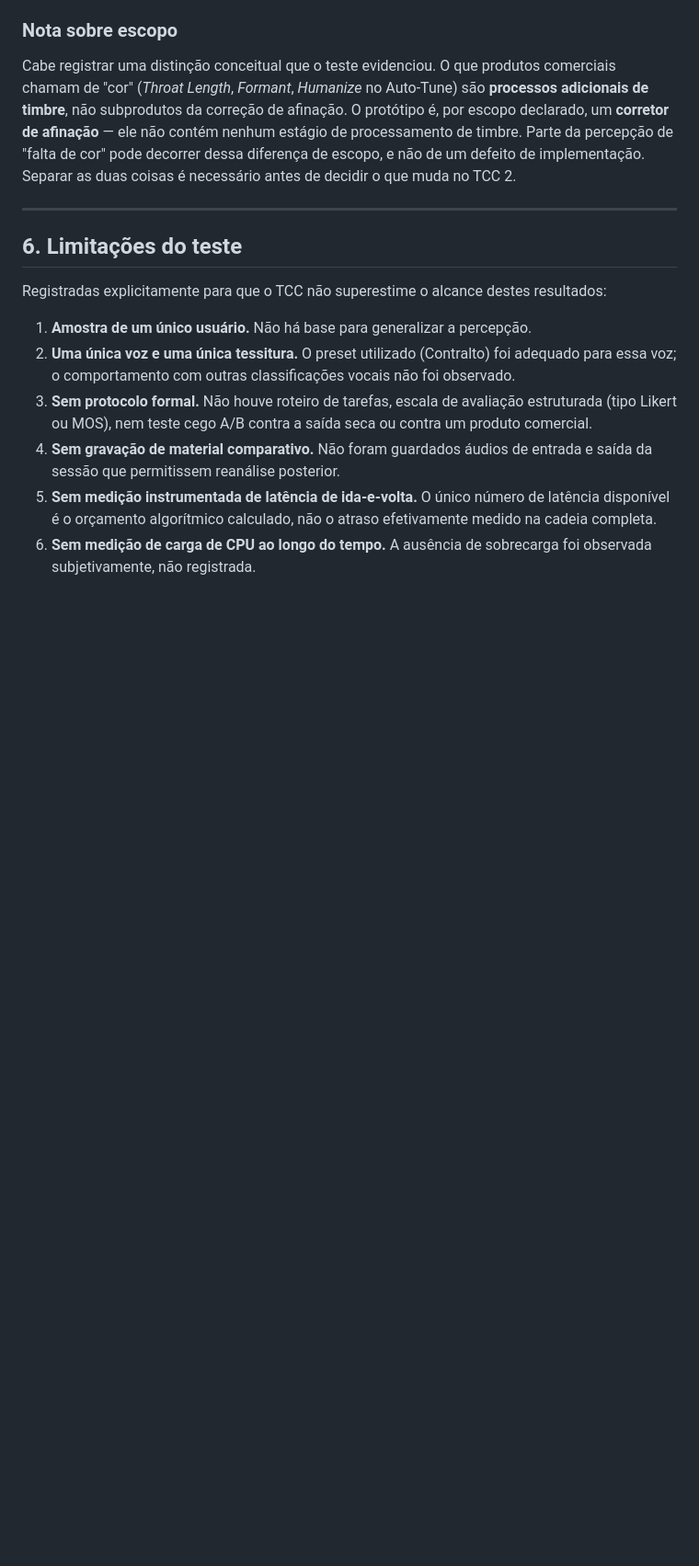
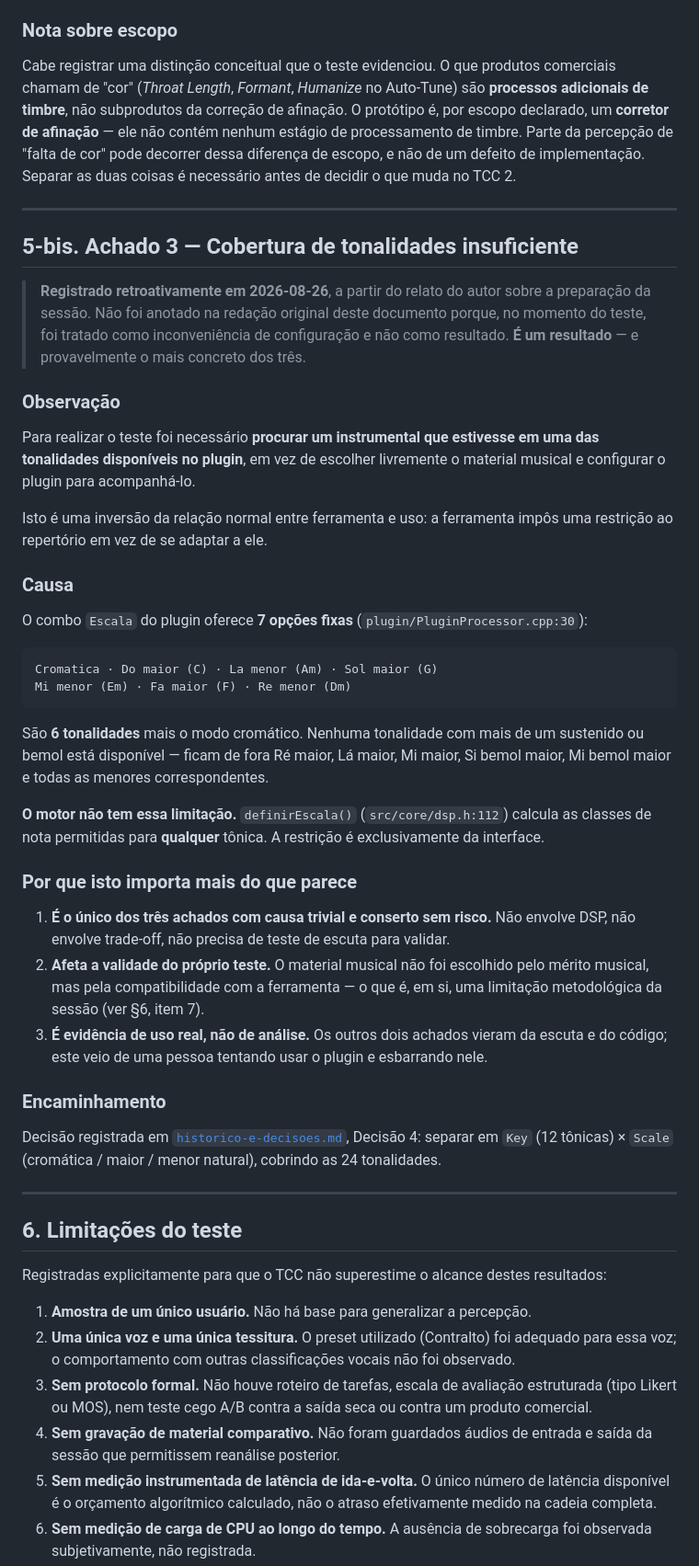
Before and after one commit to gacherubini/TCC-autotune-cpp, a Markdown page: docs/teste-de-usuario.md, the part around one of its changes. Shown at 92% size. Drawn GitHub-style; blank space fills up the shorter version.

````diff
--- a/docs/teste-de-usuario.md
+++ b/docs/teste-de-usuario.md
@@ -219,6 +219,59 @@ necessário antes de decidir o que muda no TCC 2.
 
 ---
 
+## 5-bis. Achado 3 — Cobertura de tonalidades insuficiente
+
+> **Registrado retroativamente em 2026-08-26**, a partir do relato do autor sobre a
+> preparação da sessão. Não foi anotado na redação original deste documento porque, no
+> momento do teste, foi tratado como inconveniência de configuração e não como resultado.
+> **É um resultado** — e provavelmente o mais concreto dos três.
+
+### Observação
+
+Para realizar o teste foi necessário **procurar um instrumental que estivesse em uma das
+tonalidades disponíveis no plugin**, em vez de escolher livremente o material musical e
+configurar o plugin para acompanhá-lo.
+
+Isto é uma inversão da relação normal entre ferramenta e uso: a ferramenta impôs uma
+restrição ao repertório em vez de se adaptar a ele.
+
+### Causa
+
+O combo `Escala` do plugin oferece **7 opções fixas**
+(`plugin/PluginProcessor.cpp:30`):
+
+```
+Cromatica · Do maior (C) · La menor (Am) · Sol maior (G)
+Mi menor (Em) · Fa maior (F) · Re menor (Dm)
+```
+
+São **6 tonalidades** mais o modo cromático. Nenhuma tonalidade com mais de um sustenido
+ou bemol está disponível — ficam de fora Ré maior, Lá maior, Mi maior, Si bemol maior,
+Mi bemol maior e todas as menores correspondentes.
+
+**O motor não tem essa limitação.** `definirEscala()` (`src/core/dsp.h:112`) calcula as
+classes de nota permitidas para **qualquer** tônica. A restrição é exclusivamente da
+interface.
+
+### Por que isto importa mais do que parece
+
+1. **É o único dos três achados com causa trivial e conserto sem risco.** Não envolve DSP,
+   não envolve trade-off, não precisa de teste de escuta para validar.
+2. **Afeta a validade do próprio teste.** O material musical não foi escolhido pelo mérito
+   musical, mas pela compatibilidade com a ferramenta — o que é, em si, uma limitação
+   metodológica da sessão (ver §6, item 7).
+3. **É evidência de uso real, não de análise.** Os outros dois achados vieram da escuta e
+   do código; este veio de uma pessoa tentando usar o plugin e esbarrando nele.
+
+### Encaminhamento
+
+Decisão registrada em
+[`historico-e-decisoes.md`](historico-e-decisoes.md#redesenho-da-interface-para-paridade-com-o-auto-tune-2026-08-26),
+Decisão 4: separar em `Key` (12 tônicas) × `Scale` (cromática / maior / menor natural),
+cobrindo as 24 tonalidades.
+
+---
+
 ## 6. Limitações do teste
 
 Registradas explicitamente para que o TCC não superestime o alcance destes resultados:
````
Also changed, not shown: other parts of docs/teste-de-usuario.md (+31 -9 lines).
